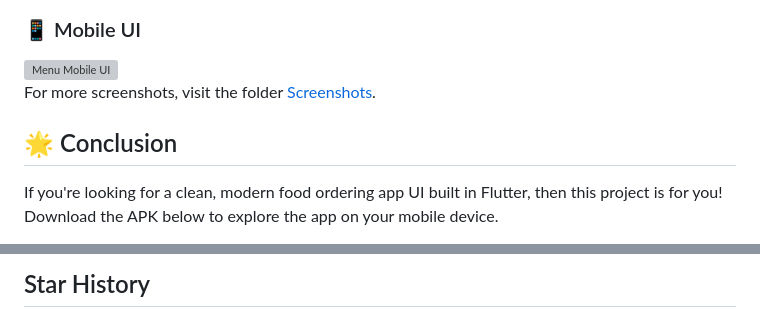
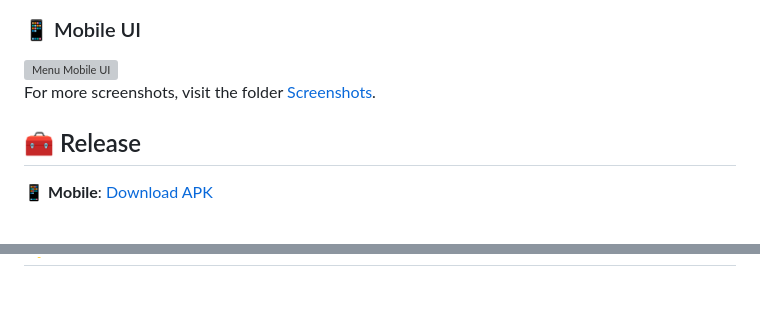
Before and after one commit to Flutter-Journey/Food-Restaurant-UI, a Markdown page: README.md, 2 parts joined by grey strips. GitHub-like rendering; blank space fills up the shorter version; grey boxes are pictures that could not be loaded.

Commit message:
:dart: Update README.md

```diff
--- a/README.md
+++ b/README.md
@@ -53,6 +53,6 @@ For more screenshots, visit the folder [Screenshots](https://github.com/ChunhTha
 
 
-## 🌟 Conclusion
+## 🧰 Release
 
-If you're looking for a clean, modern food ordering app UI built in Flutter, then this project is for you! Download the APK below to explore the app on your mobile device.
+📱 **Mobile**: [Download APK](https://github.com/Flutter-Journey/Food-Restaurant-UI/releases/download/v0.0.1/app-release.apk)
 
@@ -60,5 +60,3 @@ If you're looking for a clean, modern food ordering app UI built in Flutter, the
 
-## Star History
-
-<a href="https://star-history.com/#chunhthanhde/Food-Restaurant-UI&Date">
+<a href="https://star-history.com/#Flutter-Journey/Food-Restaurant-UI&Date">
  <picture>
```
Also changed, not shown: other parts of README.md (+8 -8 lines).
